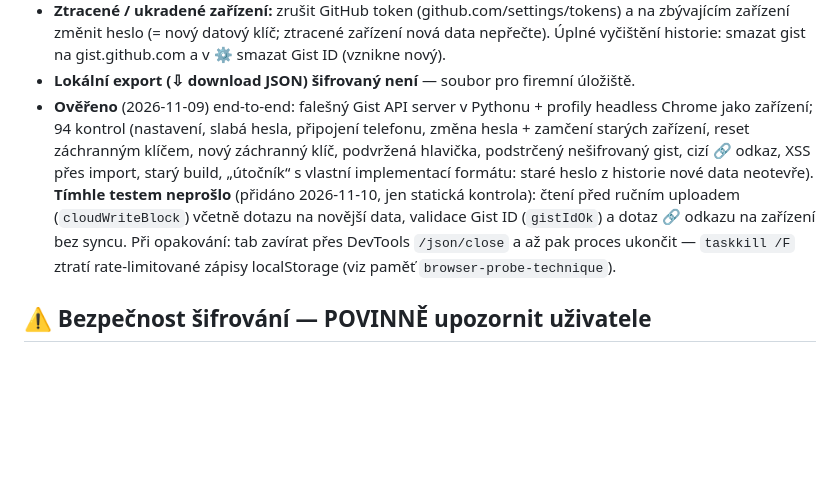
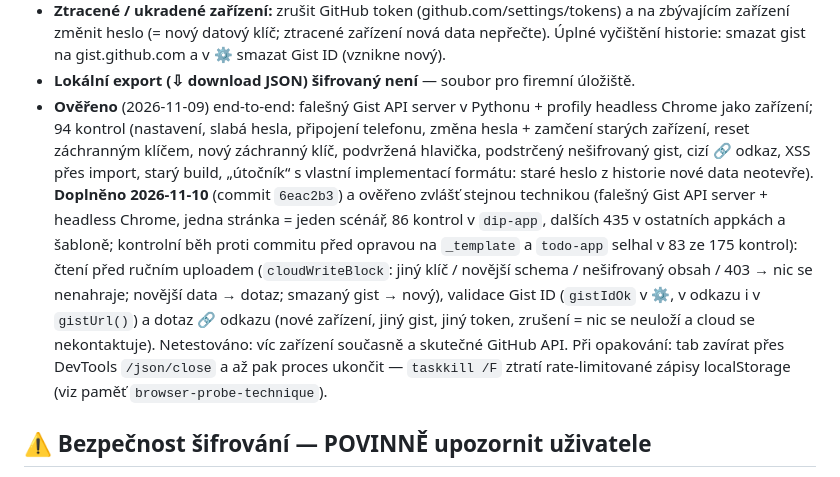
Before and after one commit to LordKrabaty/webapps, a Markdown page: dip-app/CLAUDE.md, the part around the change. GitHub-like rendering; blank space fills up the shorter version.

Commit message:
docs(dip-app): record the browser verification of the sync hardening
The note said the changes from 6eac2b3 had only been checked statically.
They have since been verified in headless Chrome against a fake Gist API
(521 checks across the six apps, with a control run against the commit
before the fix), so describe what was covered and what was not.

Co-Authored-By: Claude <noreply@anthropic.com>

```diff
--- a/dip-app/CLAUDE.md
+++ b/dip-app/CLAUDE.md
@@ -36,7 +36,7 @@ V gistu je **jen šifrovaná obálka**, nikdy čitelná data. „Secret" gist ne
 - **`APP_SCHEMA = 3`**, `schema` je v obálce čitelně → build bez šifrování (schema 2) nepushuje plain data přes šifrovaný gist.
 - **Ztracené / ukradené zařízení:** zrušit GitHub token (github.com/settings/tokens) a na zbývajícím zařízení změnit heslo (= nový datový klíč; ztracené zařízení nová data nepřečte). Úplné vyčištění historie: smazat gist na gist.github.com a v ⚙ smazat Gist ID (vznikne nový).
 - **Lokální export (⇩ download JSON) šifrovaný není** — soubor pro firemní úložiště.
-- **Ověřeno** (2026-11-09) end-to-end: falešný Gist API server v Pythonu + profily headless Chrome jako zařízení; 94 kontrol (nastavení, slabá hesla, připojení telefonu, změna hesla + zamčení starých zařízení, reset záchranným klíčem, nový záchranný klíč, podvržená hlavička, podstrčený nešifrovaný gist, cizí 🔗 odkaz, XSS přes import, starý build, „útočník“ s vlastní implementací formátu: staré heslo z historie nové data neotevře). **Tímhle testem neprošlo** (přidáno 2026-11-10, jen statická kontrola): čtení před ručním uploadem (`cloudWriteBlock`) včetně dotazu na novější data, validace Gist ID (`gistIdOk`) a dotaz 🔗 odkazu na zařízení bez syncu. Při opakování: tab zavírat přes DevTools `/json/close` a až pak proces ukončit — `taskkill /F` ztratí rate-limitované zápisy localStorage (viz paměť `browser-probe-technique`).
+- **Ověřeno** (2026-11-09) end-to-end: falešný Gist API server v Pythonu + profily headless Chrome jako zařízení; 94 kontrol (nastavení, slabá hesla, připojení telefonu, změna hesla + zamčení starých zařízení, reset záchranným klíčem, nový záchranný klíč, podvržená hlavička, podstrčený nešifrovaný gist, cizí 🔗 odkaz, XSS přes import, starý build, „útočník“ s vlastní implementací formátu: staré heslo z historie nové data neotevře). **Doplněno 2026-11-10** (commit `6eac2b3`) a ověřeno zvlášť stejnou technikou (falešný Gist API server + headless Chrome, jedna stránka = jeden scénář, 86 kontrol v `dip-app`, dalších 435 v ostatních appkách a šabloně; kontrolní běh proti commitu před opravou na `_template` a `todo-app` selhal v 83 ze 175 kontrol): čtení před ručním uploadem (`cloudWriteBlock`: jiný klíč / novější schema / nešifrovaný obsah / 403 → nic se nenahraje; novější data → dotaz; smazaný gist → nový), validace Gist ID (`gistIdOk` v ⚙, v odkazu i v `gistUrl()`) a dotaz 🔗 odkazu (nové zařízení, jiný gist, jiný token, zrušení = nic se neuloží a cloud se nekontaktuje). Netestováno: víc zařízení současně a skutečné GitHub API. Při opakování: tab zavírat přes DevTools `/json/close` a až pak proces ukončit — `taskkill /F` ztratí rate-limitované zápisy localStorage (viz paměť `browser-probe-technique`).
 
 ## ⚠ Bezpečnost šifrování — POVINNĚ upozornit uživatele
 
```
